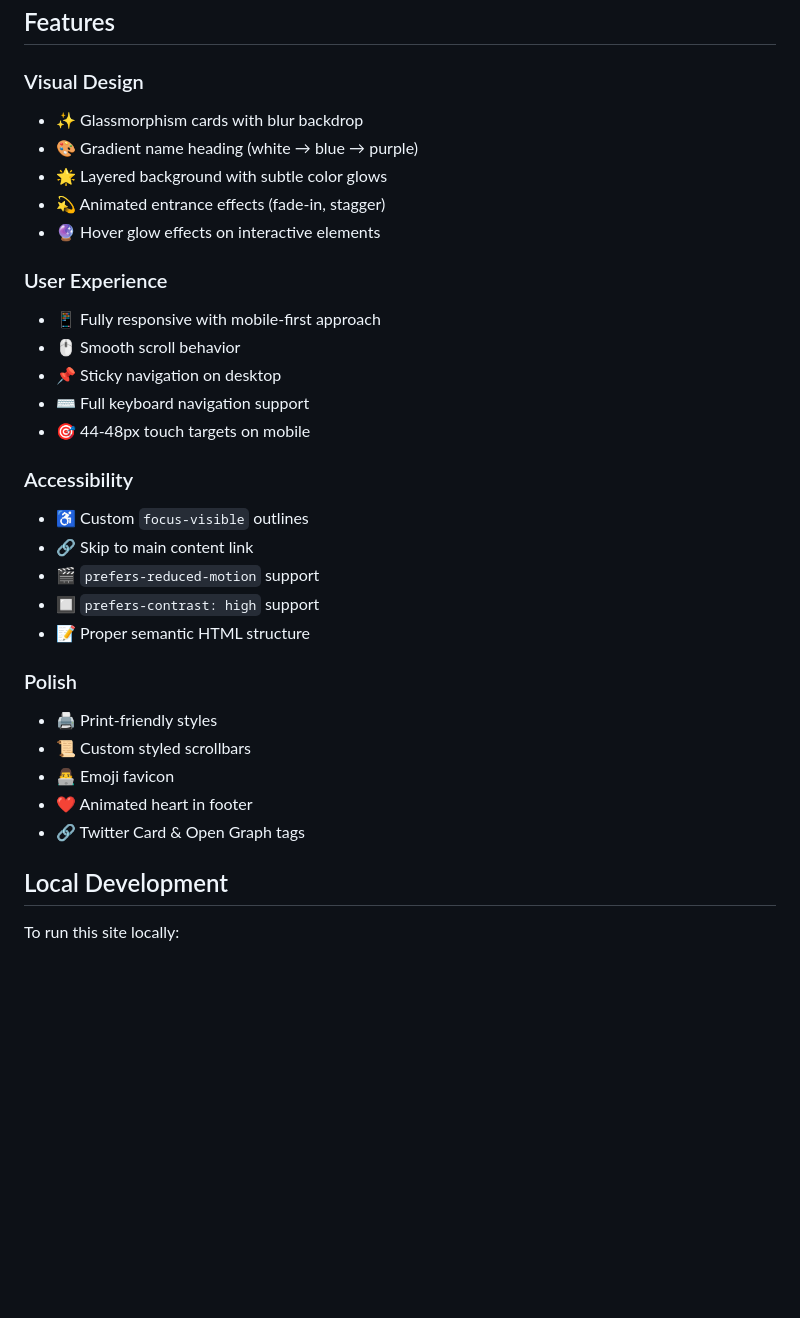
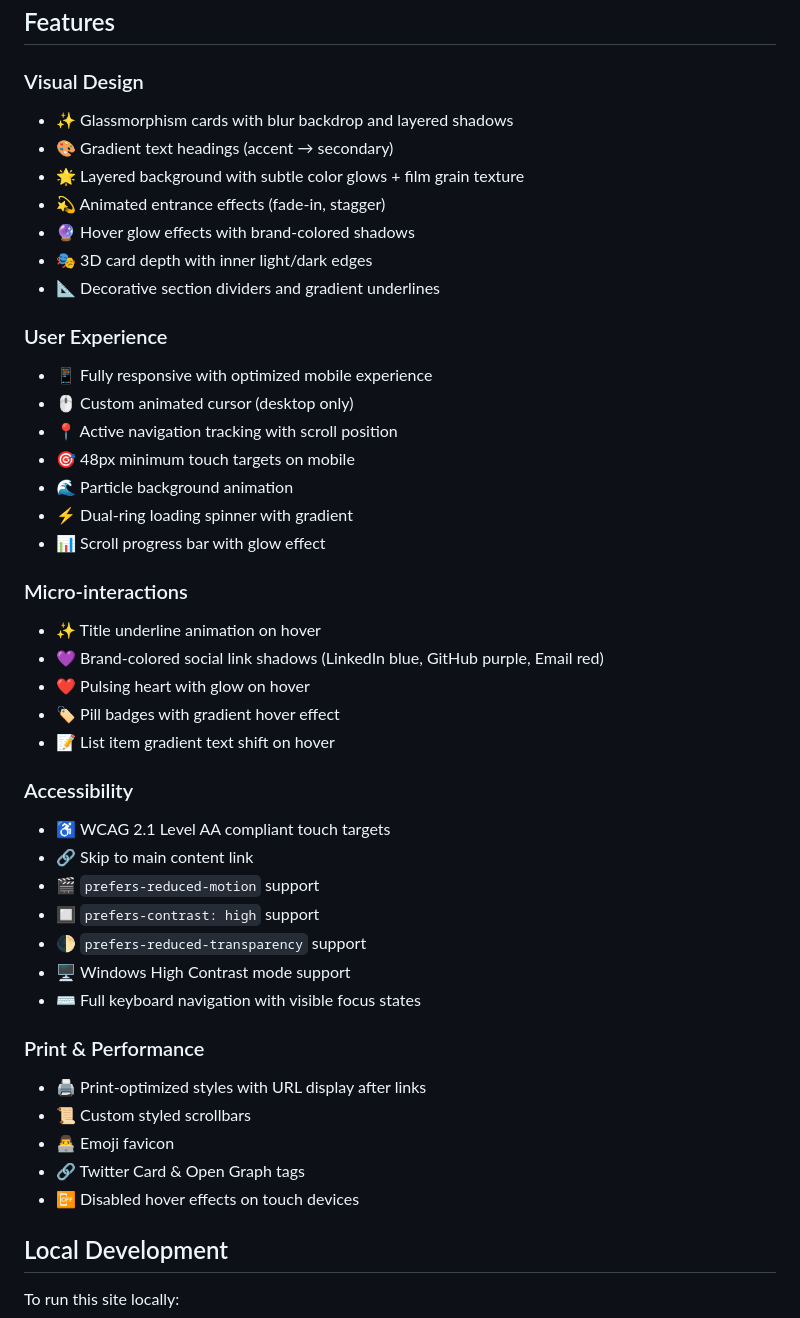
Before and after one commit to sprintooo/sprintooo.github.io, a Markdown page: README.md, the part around the change printed below. Rendered like a GitHub page; blank space fills up the shorter version.

```diff
--- a/README.md
+++ b/README.md
@@ -53,32 +70,45 @@ The site uses a comprehensive CSS design system:
 ## Features
 
 ### Visual Design
-- ✨ Glassmorphism cards with blur backdrop
-- 🎨 Gradient name heading (white → blue → purple)
-- 🌟 Layered background with subtle color glows
+- ✨ Glassmorphism cards with blur backdrop and layered shadows
+- 🎨 Gradient text headings (accent → secondary)
+- 🌟 Layered background with subtle color glows + film grain texture
 - 💫 Animated entrance effects (fade-in, stagger)
-- 🔮 Hover glow effects on interactive elements
+- 🔮 Hover glow effects with brand-colored shadows
+- 🎭 3D card depth with inner light/dark edges
+- 📐 Decorative section dividers and gradient underlines
 
 ### User Experience
-- 📱 Fully responsive with mobile-first approach
-- 🖱️ Smooth scroll behavior
-- 📌 Sticky navigation on desktop
-- ⌨️ Full keyboard navigation support
-- 🎯 44-48px touch targets on mobile
+- 📱 Fully responsive with optimized mobile experience
+- 🖱️ Custom animated cursor (desktop only)
+- 📍 Active navigation tracking with scroll position
+- 🎯 48px minimum touch targets on mobile
+- 🌊 Particle background animation
+- ⚡ Dual-ring loading spinner with gradient
+- 📊 Scroll progress bar with glow effect
+
+### Micro-interactions
+- ✨ Title underline animation on hover
+- 💜 Brand-colored social link shadows (LinkedIn blue, GitHub purple, Email red)
+- ❤️ Pulsing heart with glow on hover
+- 🏷️ Pill badges with gradient hover effect
+- 📝 List item gradient text shift on hover
 
 ### Accessibility
-- ♿ Custom `focus-visible` outlines
+- ♿ WCAG 2.1 Level AA compliant touch targets
 - 🔗 Skip to main content link
 - 🎬 `prefers-reduced-motion` support
 - 🔲 `prefers-contrast: high` support
-- 📝 Proper semantic HTML structure
+- 🌓 `prefers-reduced-transparency` support
+- 🖥️ Windows High Contrast mode support
+- ⌨️ Full keyboard navigation with visible focus states
 
-### Polish
-- 🖨️ Print-friendly styles
+### Print & Performance
+- 🖨️ Print-optimized styles with URL display after links
 - 📜 Custom styled scrollbars
 - 👨‍💻 Emoji favicon
-- ❤️ Animated heart in footer
 - 🔗 Twitter Card & Open Graph tags
+- 📴 Disabled hover effects on touch devices
 
 ## Local Development
 
```
Also changed, not shown: other parts of README.md (+71 -23 lines).
